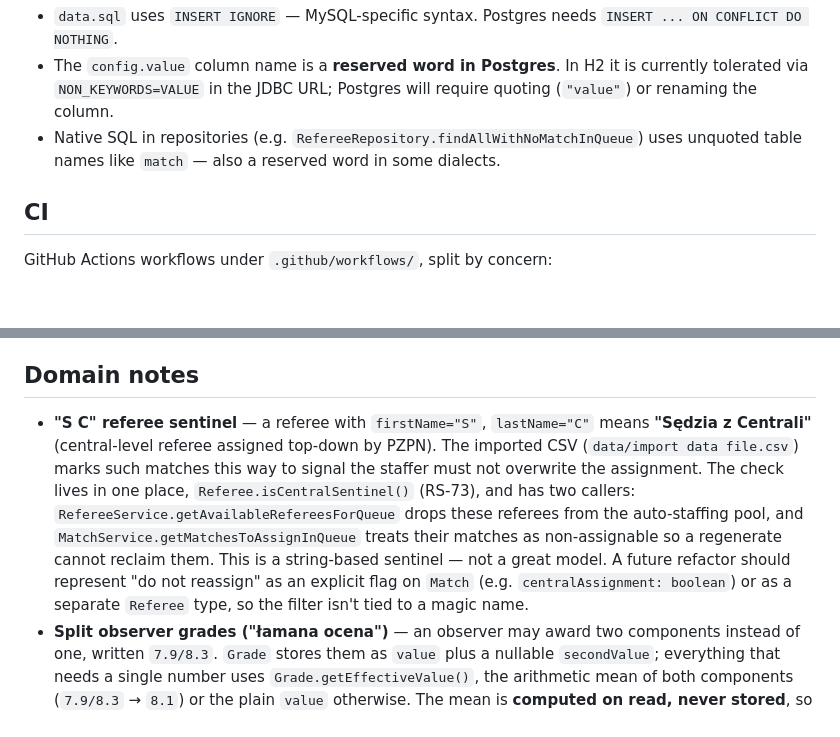
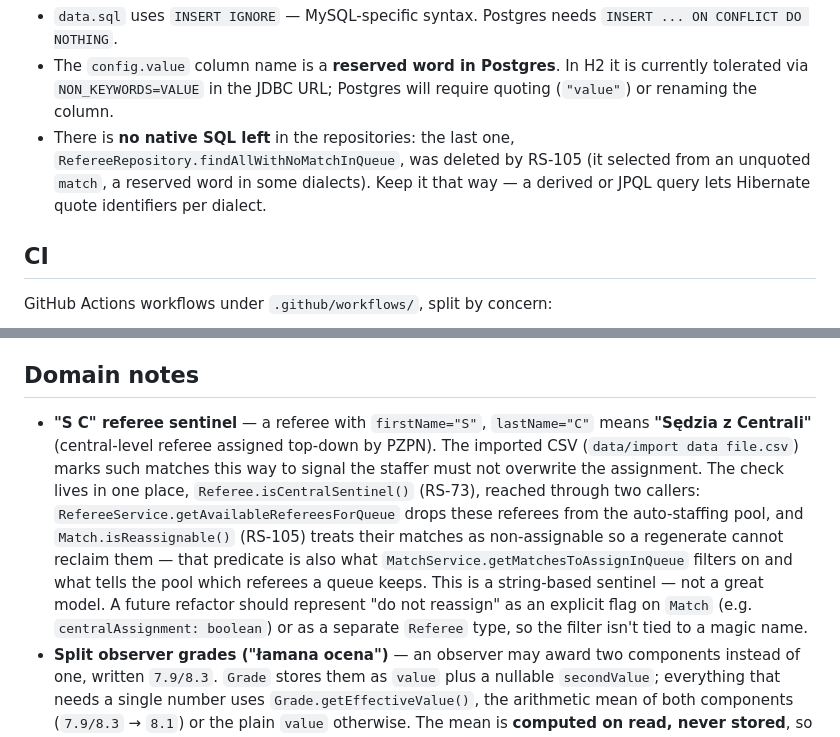
Before and after one commit to UnLow1/Referee-Staffer, a Markdown page: CLAUDE.md, 2 parts joined by grey strips. Rendered like a GitHub page; blank space fills up the shorter version.

```diff
--- a/CLAUDE.md
+++ b/CLAUDE.md
@@ -53,7 +53,7 @@ Seed data: `src/main/resources/data.sql` runs in **every** profile, but via diff
 
 - `data.sql` uses `INSERT IGNORE` — MySQL-specific syntax. Postgres needs `INSERT ... ON CONFLICT DO NOTHING`.
 - The `config.value` column name is a **reserved word in Postgres**. In H2 it is currently tolerated via `NON_KEYWORDS=VALUE` in the JDBC URL; Postgres will require quoting (`"value"`) or renaming the column.
-- Native SQL in repositories (e.g. `RefereeRepository.findAllWithNoMatchInQueue`) uses unquoted table names like `match` — also a reserved word in some dialects.
+- There is **no native SQL left** in the repositories: the last one, `RefereeRepository.findAllWithNoMatchInQueue`, was deleted by RS-105 (it selected from an unquoted `match`, a reserved word in some dialects). Keep it that way — a derived or JPQL query lets Hibernate quote identifiers per dialect.
 
 ## CI
 
@@ -126,7 +126,7 @@ The weekly `Backend deps radar` / `Frontend deps radar` cloud routines reference
 
 ## Domain notes
 
-- **"S C" referee sentinel** — a referee with `firstName="S"`, `lastName="C"` means **"Sędzia z Centrali"** (central-level referee assigned top-down by PZPN). The imported CSV (`data/import data file.csv`) marks such matches this way to signal the staffer must not overwrite the assignment. The check lives in one place, `Referee.isCentralSentinel()` (RS-73), and has two callers: `RefereeService.getAvailableRefereesForQueue` drops these referees from the auto-staffing pool, and `MatchService.getMatchesToAssignInQueue` treats their matches as non-assignable so a regenerate cannot reclaim them. This is a string-based sentinel — not a great model. A future refactor should represent "do not reassign" as an explicit flag on `Match` (e.g. `centralAssignment: boolean`) or as a separate `Referee` type, so the filter isn't tied to a magic name.
+- **"S C" referee sentinel** — a referee with `firstName="S"`, `lastName="C"` means **"Sędzia z Centrali"** (central-level referee assigned top-down by PZPN). The imported CSV (`data/import data file.csv`) marks such matches this way to signal the staffer must not overwrite the assignment. The check lives in one place, `Referee.isCentralSentinel()` (RS-73), reached through two callers: `RefereeService.getAvailableRefereesForQueue` drops these referees from the auto-staffing pool, and `Match.isReassignable()` (RS-105) treats their matches as non-assignable so a regenerate cannot reclaim them — that predicate is also what `MatchService.getMatchesToAssignInQueue` filters on and what tells the pool which referees a queue keeps. This is a string-based sentinel — not a great model. A future refactor should represent "do not reassign" as an explicit flag on `Match` (e.g. `centralAssignment: boolean`) or as a separate `Referee` type, so the filter isn't tied to a magic name.
 - **Split observer grades ("łamana ocena")** — an observer may award two components instead of one, written `7.9/8.3`. `Grade` stores them as `value` plus a nullable `secondValue`; everything that needs a single number uses `Grade.getEffectiveValue()`, the arithmetic mean of both components (`7.9/8.3` → `8.1`) or the plain `value` otherwise. The mean is **computed on read, never stored**, so there is no denormalized column to keep in sync — `RefereeService.countAverageGrade` consumes it unrounded (rounding is a presentation concern; `(7.9+8.3)/2` is `8.100000000000001`). The importer parses the CSV grade column with `split("/", -1)` and rejects anything but one or two numeric components (`7.9/8.3/8.5`, `8.3/`, `/8.3` all fail the import with 400). Note the formula exists **twice**: `Grade.getEffectiveValue()` in Java and `effectiveGradeValue()` in `model/grade.ts`, because `GradeDto` exposes both components but not the computed value — change one and you must change the other.
 
 ## Repo layout (top level)
```
Also changed, not shown: other parts of CLAUDE.md (+3 -3 lines).
